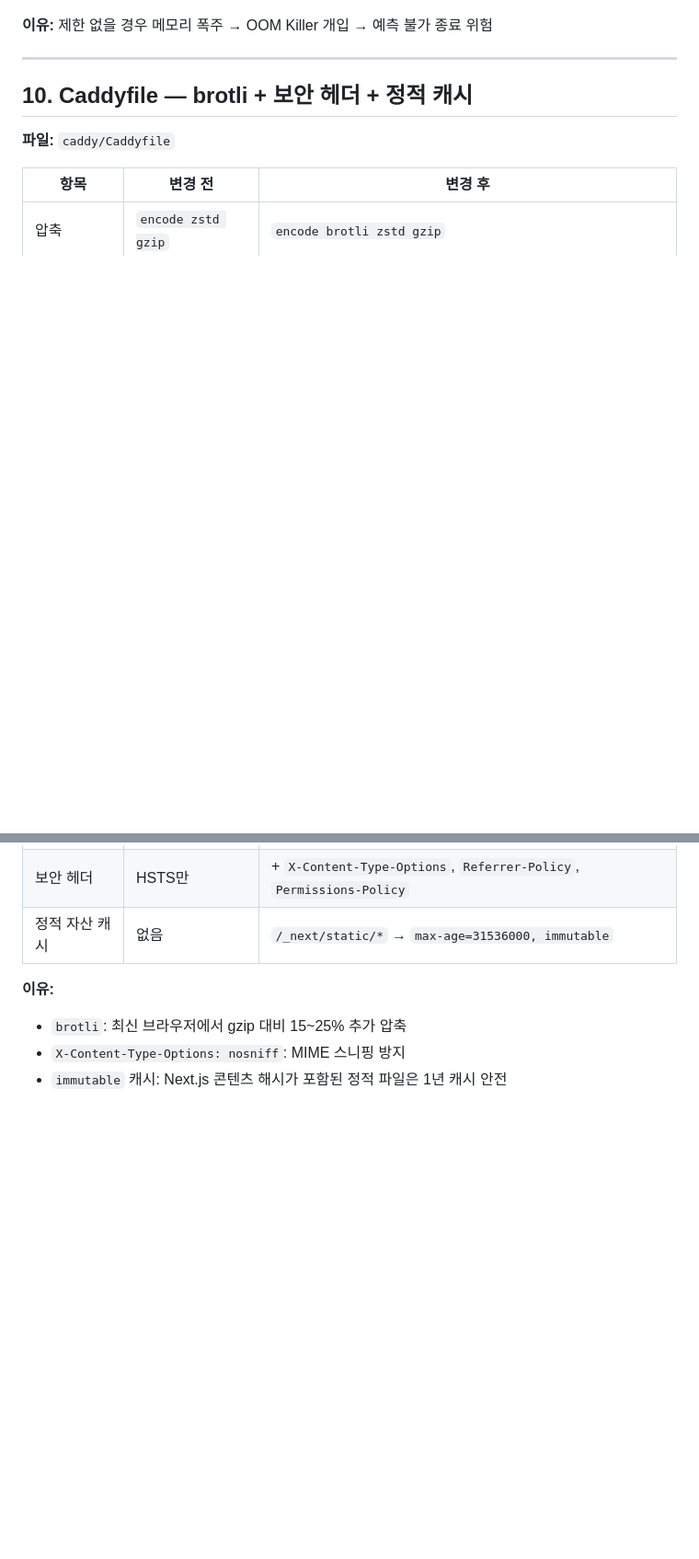
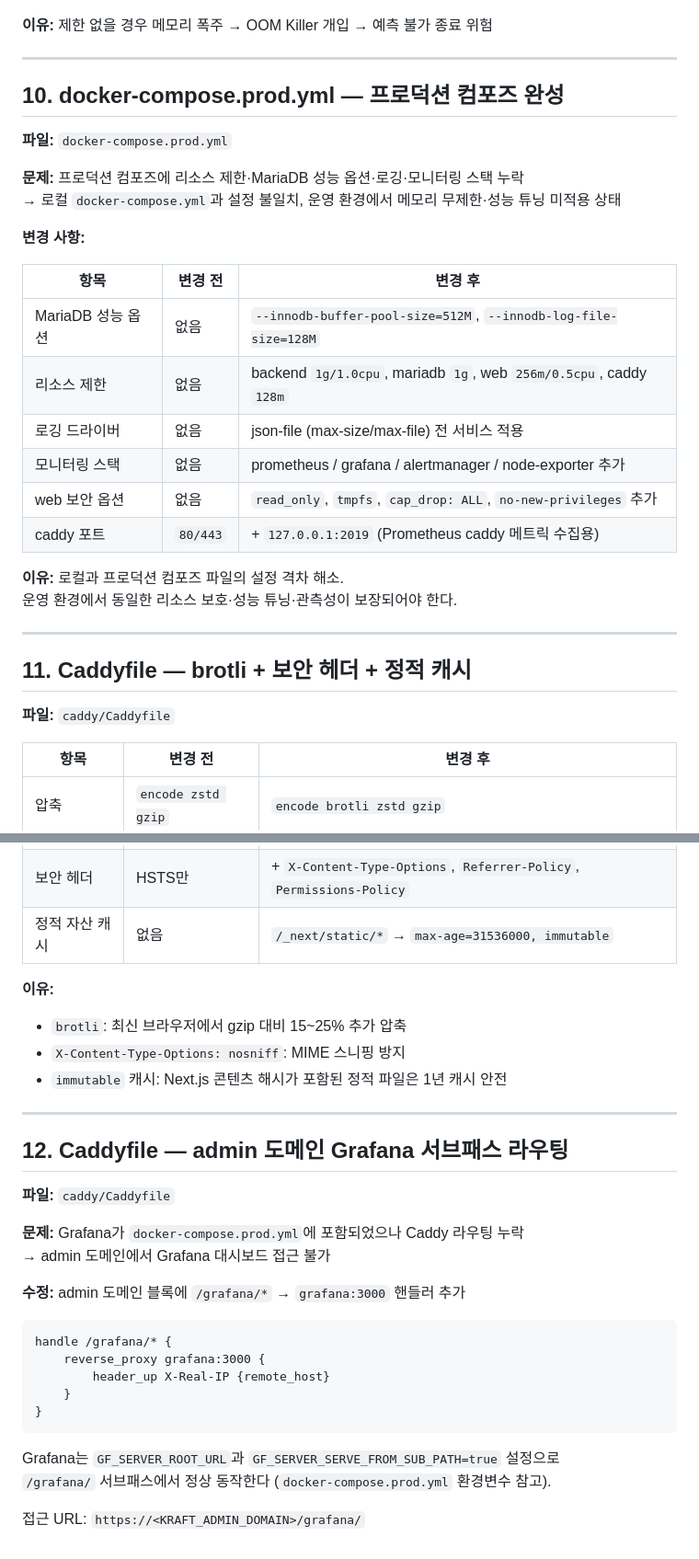
Before and after one commit to portuna85/Kraft, a Markdown page: docs/improvement.md, 2 parts joined by grey strips. Shown at 92% size. Rendered like a GitHub page; blank space fills up the shorter version.

Commit message:
docs: improvement.md 항목 10→12개로 업데이트
- §10 신규: docker-compose.prod.yml 프로덕션 컴포즈 완성 (리소스/모니터링)
- §11 번호 변경: Caddyfile brotli·보안헤더·정적캐시
- §12 신규: Caddyfile admin 도메인 Grafana /grafana/ 서브패스 라우팅
- 헤더 총 항목 수 업데이트 (12개)

Co-Authored-By: Claude Sonnet 4.6 <noreply@anthropic.com>

````diff
--- a/docs/improvement.md
+++ b/docs/improvement.md
@@ -191,7 +192,30 @@ logging:
 
 ---
 
-## 10. Caddyfile — brotli + 보안 헤더 + 정적 캐시
+## 10. docker-compose.prod.yml — 프로덕션 컴포즈 완성
+
+**파일:** `docker-compose.prod.yml`
+
+**문제:** 프로덕션 컴포즈에 리소스 제한·MariaDB 성능 옵션·로깅·모니터링 스택 누락
+→ 로컬 `docker-compose.yml`과 설정 불일치, 운영 환경에서 메모리 무제한·성능 튜닝 미적용 상태
+
+**변경 사항:**
+
+| 항목 | 변경 전 | 변경 후 |
+|------|---------|---------|
+| MariaDB 성능 옵션 | 없음 | `--innodb-buffer-pool-size=512M`, `--innodb-log-file-size=128M` |
+| 리소스 제한 | 없음 | backend `1g/1.0cpu`, mariadb `1g`, web `256m/0.5cpu`, caddy `128m` |
+| 로깅 드라이버 | 없음 | json-file (max-size/max-file) 전 서비스 적용 |
+| 모니터링 스택 | 없음 | prometheus / grafana / alertmanager / node-exporter 추가 |
+| web 보안 옵션 | 없음 | `read_only`, `tmpfs`, `cap_drop: ALL`, `no-new-privileges` 추가 |
+| caddy 포트 | `80/443` | + `127.0.0.1:2019` (Prometheus caddy 메트릭 수집용) |
+
+**이유:** 로컬과 프로덕션 컴포즈 파일의 설정 격차 해소.
+운영 환경에서 동일한 리소스 보호·성능 튜닝·관측성이 보장되어야 한다.
+
+---
+
+## 11. Caddyfile — brotli + 보안 헤더 + 정적 캐시
 
 **파일:** `caddy/Caddyfile`
 
@@ -205,3 +229,27 @@ logging:
 - `brotli`: 최신 브라우저에서 gzip 대비 15~25% 추가 압축
 - `X-Content-Type-Options: nosniff`: MIME 스니핑 방지
 - `immutable` 캐시: Next.js 콘텐츠 해시가 포함된 정적 파일은 1년 캐시 안전
+
+---
+
+## 12. Caddyfile — admin 도메인 Grafana 서브패스 라우팅
+
+**파일:** `caddy/Caddyfile`
+
+**문제:** Grafana가 `docker-compose.prod.yml`에 포함되었으나 Caddy 라우팅 누락
+→ admin 도메인에서 Grafana 대시보드 접근 불가
+
+**수정:** admin 도메인 블록에 `/grafana/*` → `grafana:3000` 핸들러 추가
+
+```caddyfile
+handle /grafana/* {
+    reverse_proxy grafana:3000 {
+        header_up X-Real-IP {remote_host}
+    }
+}
+```
+
+Grafana는 `GF_SERVER_ROOT_URL`과 `GF_SERVER_SERVE_FROM_SUB_PATH=true` 설정으로
+`/grafana/` 서브패스에서 정상 동작한다 (`docker-compose.prod.yml` 환경변수 참고).
+
+접근 URL: `https://<KRAFT_ADMIN_DOMAIN>/grafana/`
````
Also changed, not shown: other parts of docs/improvement.md (+1 -0 lines).
